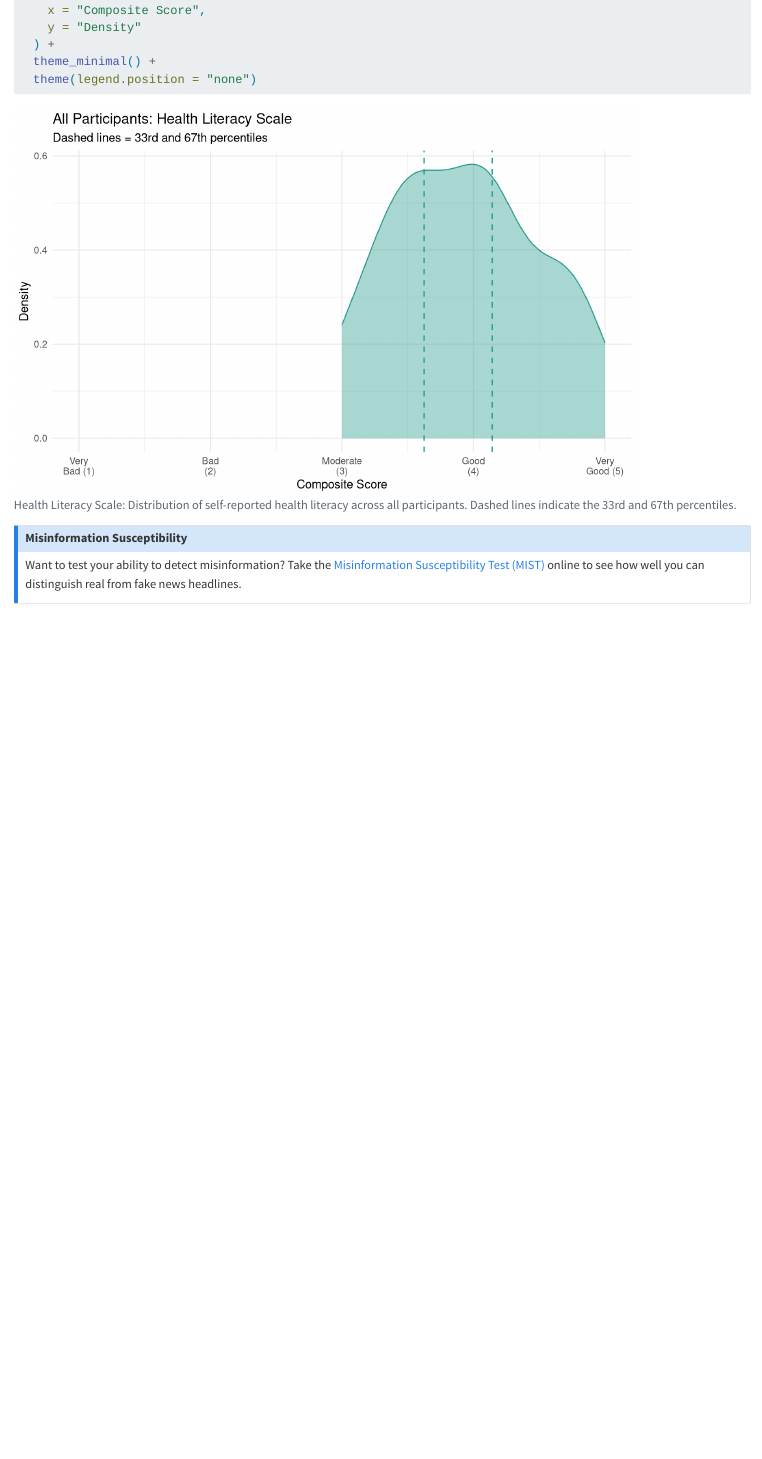
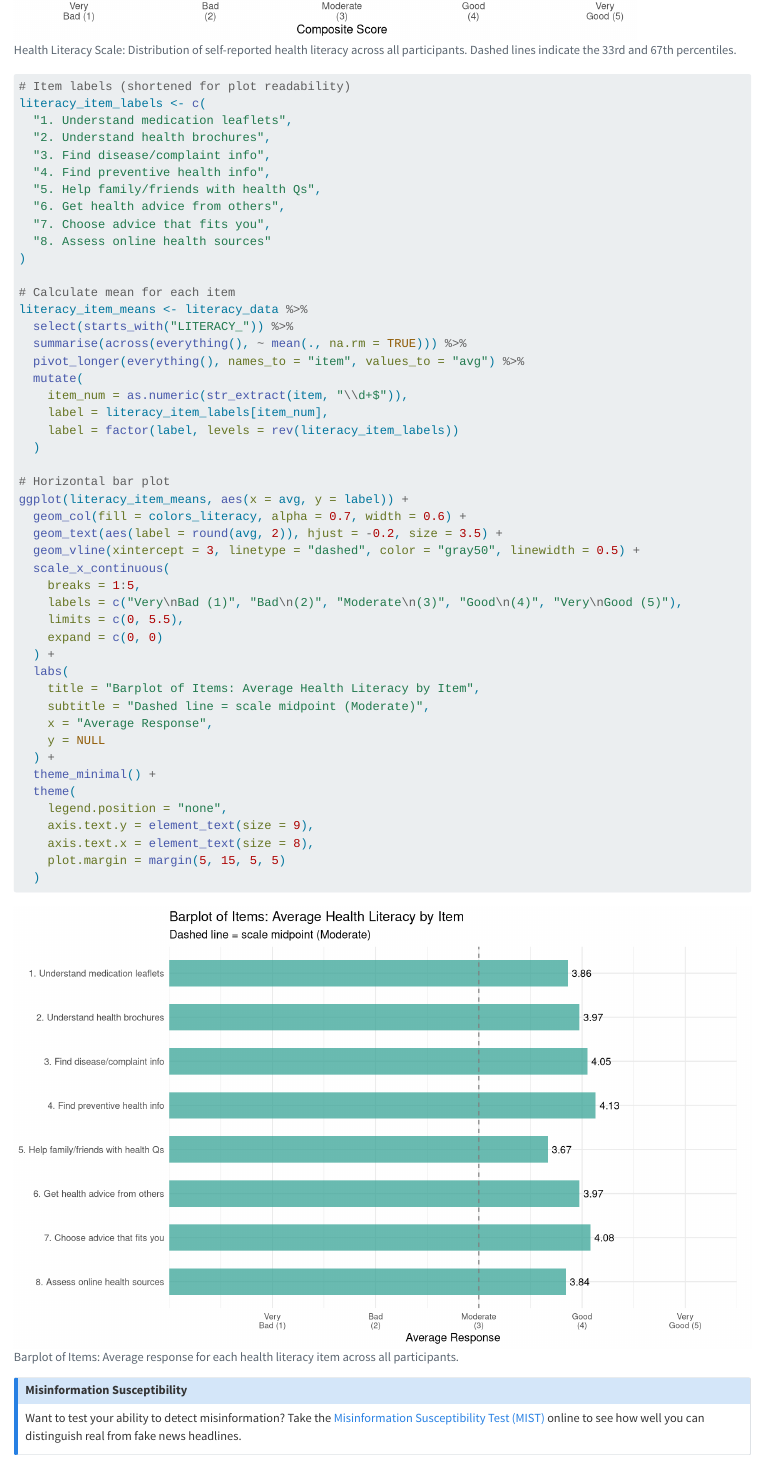
Before and after one commit to shanemccarty/MindsetsGuide, a Quarto document (ch4-healthliteracy.qmd): the page in a window 1100 px wide, from 3750 px down before the commit and from 4310 px down after it. Rendered offline with R 4.5, knitr and Pandoc in place of Quarto, with nearby package versions; long lines of code are wrapped.

Commit message:
Add item-level barplot to Ch4 Health Literacy
Add horizontal barplot showing average response for each of the 8 health
literacy items under the Class Distribution section.

Co-Authored-By: Claude Opus 4.5 <noreply@anthropic.com>

````diff
--- a/ch4-healthliteracy.qmd
+++ b/ch4-healthliteracy.qmd
@@ -180,3 +186,52 @@ ggdensity(
+# Item labels (shortened for plot readability)
+literacy_item_labels <- c(
+  "1. Understand medication leaflets",
+  "2. Understand health brochures",
+  "3. Find disease/complaint info",
+  "4. Find preventive health info",
+  "5. Help family/friends with health Qs",
+  "6. Get health advice from others",
+  "7. Choose advice that fits you",
+  "8. Assess online health sources"
+)
+
+# Calculate mean for each item
+literacy_item_means <- literacy_data %>%
+  select(starts_with("LITERACY_")) %>%
+  summarise(across(everything(), ~ mean(., na.rm = TRUE))) %>%
+  pivot_longer(everything(), names_to = "item", values_to = "avg") %>%
+  mutate(
+    item_num = as.numeric(str_extract(item, "\\d+$")),
+    label = literacy_item_labels[item_num],
+    label = factor(label, levels = rev(literacy_item_labels))
+  )
+
+# Horizontal bar plot
+ggplot(literacy_item_means, aes(x = avg, y = label)) +
+  geom_col(fill = colors_literacy, alpha = 0.7, width = 0.6) +
+  geom_text(aes(label = round(avg, 2)), hjust = -0.2, size = 3.5) +
+  geom_vline(xintercept = 3, linetype = "dashed", color = "gray50", linewidth = 0.5) +
+  scale_x_continuous(
+    breaks = 1:5,
+    labels = c("Very\nBad (1)", "Bad\n(2)", "Moderate\n(3)", "Good\n(4)", "Very\nGood (5)"),
+    limits = c(0, 5.5),
+    expand = c(0, 0)
+  ) +
+  labs(
+    title = "Barplot of Items: Average Health Literacy by Item",
+    subtitle = "Dashed line = scale midpoint (Moderate)",
+    x = "Average Response",
+    y = NULL
+  ) +
+  theme_minimal() +
+  theme(
+    legend.position = "none",
+    axis.text.y = element_text(size = 9),
+    axis.text.x = element_text(size = 8),
+    plot.margin = margin(5, 15, 5, 5)
+  )
+```
+
 ::: {.callout-note}
 ## Misinformation Susceptibility
 Want to test your ability to detect misinformation? Take the [Misinformation Susceptibility Test (MIST)](https://www.misinfosusceptibility.com/) online to see how well you can distinguish real from fake news headlines.
````
Also changed, not shown: docs/search.json, ch4-healthliteracy.qmd (6 more changed lines), 2 other files.
